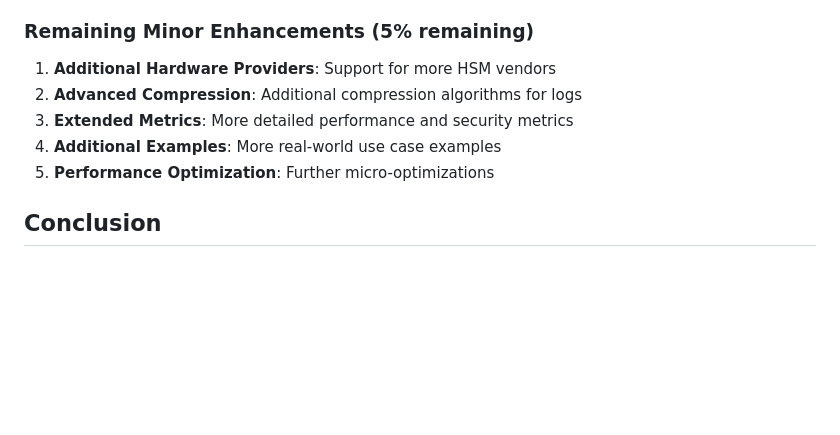
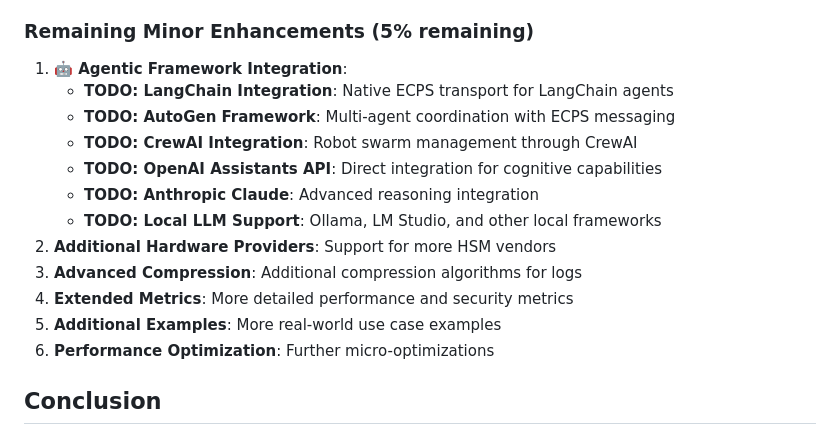
Before and after one commit to mbhatt1/ecps-sdk, a Markdown page: Review_SDK_Architecture.md, the part around the change. Drawn GitHub-style; blank space fills up the shorter version.

```diff
--- a/Review_SDK_Architecture.md
+++ b/Review_SDK_Architecture.md
@@ -204,11 +204,18 @@ The overall architecture of the SDK is internally consistent and aligns well wit
 10. ✅ **A2A Coordination**: Multi-agent coordination layer completed
 
 ### Remaining Minor Enhancements (5% remaining)
-1. **Additional Hardware Providers**: Support for more HSM vendors
-2. **Advanced Compression**: Additional compression algorithms for logs
-3. **Extended Metrics**: More detailed performance and security metrics
-4. **Additional Examples**: More real-world use case examples
-5. **Performance Optimization**: Further micro-optimizations
+1. **🤖 Agentic Framework Integration**:
+   - **TODO: LangChain Integration**: Native ECPS transport for LangChain agents
+   - **TODO: AutoGen Framework**: Multi-agent coordination with ECPS messaging
+   - **TODO: CrewAI Integration**: Robot swarm management through CrewAI
+   - **TODO: OpenAI Assistants API**: Direct integration for cognitive capabilities
+   - **TODO: Anthropic Claude**: Advanced reasoning integration
+   - **TODO: Local LLM Support**: Ollama, LM Studio, and other local frameworks
+2. **Additional Hardware Providers**: Support for more HSM vendors
+3. **Advanced Compression**: Additional compression algorithms for logs
+4. **Extended Metrics**: More detailed performance and security metrics
+5. **Additional Examples**: More real-world use case examples
+6. **Performance Optimization**: Further micro-optimizations
 
 ## Conclusion
 
```
Also changed, not shown: IMPLEMENTATION_STATUS.md (+11 -3 lines), Readme.md (+6 -0 lines).
